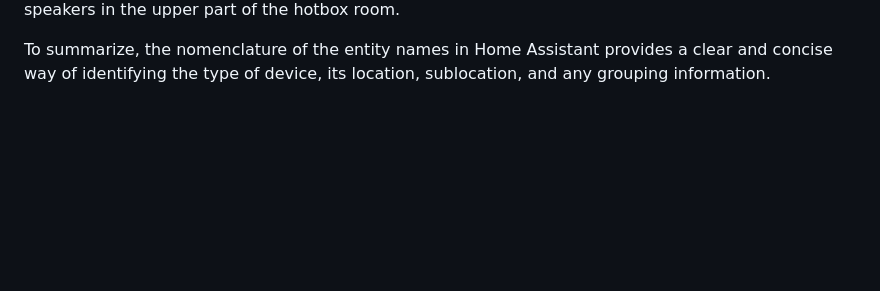
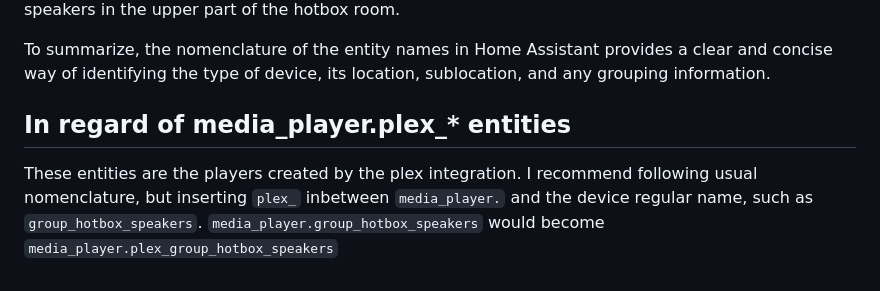
Before and after one commit to maxi1134/Home-Assistant-Config, a Markdown page: node-red/README.md, the part around the change. GitHub-like rendering; blank space fills up the shorter version.

Commit message:
Add more node-red nomenclature

```diff
--- a/node-red/README.md
+++ b/node-red/README.md
@@ -48,3 +48,8 @@ In some cases, the entity name may also include information about groups. For ex
 Similarly, the entity name `media_player.group_hotbox_upper_speakers` represents a group of media player speakers, located in the hotbox room and specifically in the upper part of the room. The `"group_"` prefix, `"hotbox"` part of the name indicating the room location, and `"upper"` part of the name specifying the sublocation, combined with the `"speakers"` suffix indicate that the entity is a group of speakers in the upper part of the hotbox room.
 
 To summarize, the nomenclature of the entity names in Home Assistant provides a clear and concise way of identifying the type of device, its location, sublocation, and any grouping information.
+
+
+##  In regard of media_player.plex_* entities
+These entities are the players created by the plex integration. I recommend following usual nomenclature, but inserting `plex_` inbetween `media_player.` and the device regular name, such as `group_hotbox_speakers`.
+`media_player.group_hotbox_speakers` would become `media_player.plex_group_hotbox_speakers`
```
